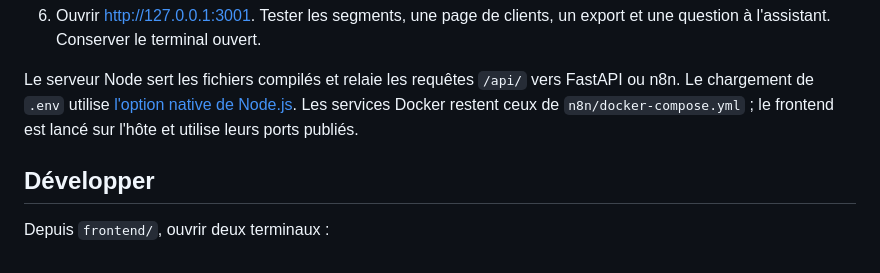
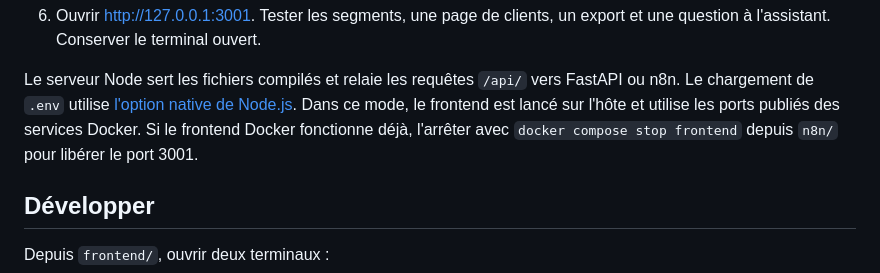
Before and after one commit to Mounix756/rfm-customer-segmentation-platform, a Markdown page: frontend/README.md, the part around one of its changes. Rendered like a GitHub page.

```diff
--- a/frontend/README.md
+++ b/frontend/README.md
@@ -46,8 +106,9 @@ substituée à une API indisponible.
 
 Le serveur Node sert les fichiers compilés et relaie les requêtes `/api/` vers
 FastAPI ou n8n. Le chargement de `.env` utilise [l'option native de Node.js](https://nodejs.org/api/cli.html#--env-filefile).
-Les services Docker restent ceux de `n8n/docker-compose.yml` ; le frontend
-est lancé sur l'hôte et utilise leurs ports publiés.
+Dans ce mode, le frontend est lancé sur l'hôte et utilise les ports publiés
+des services Docker. Si le frontend Docker fonctionne déjà, l'arrêter avec
+`docker compose stop frontend` depuis `n8n/` pour libérer le port 3001.
 
 ## Développer
 
```
Also changed, not shown: other parts of frontend/README.md (+61 -1 lines), README.md (+10 -1 lines), n8n/README.md (+15 -4 lines).
